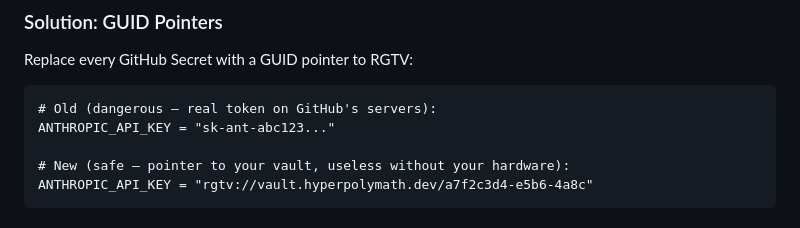
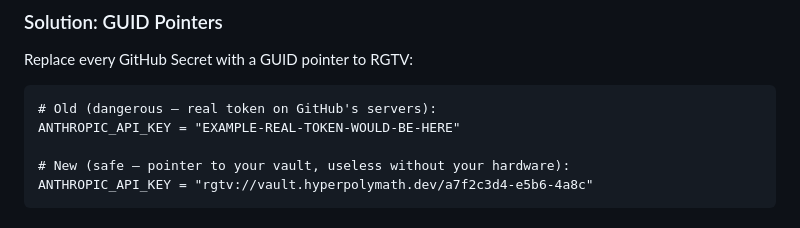
Before and after one commit to hyperpolymath/reasonably-good-token-vault, a Markdown page: docs/DESIGN-2026-03-16-zero-knowledge-proxy.md, the part around the change. GitHub-like rendering.

Commit message:
fix: remove fake token pattern that triggered GitHub secret scanner
The example "sk-ant-abc123..." matched Anthropic's token prefix pattern
and triggered GitHub's secret scanning alert. Replaced with a clearly
non-token placeholder.

Irony level: maximum. A document about preventing credential leaks
triggered a credential leak alert.

Co-Authored-By: Claude Opus 4.6 (1M context) <noreply@anthropic.com>

````diff
--- a/docs/DESIGN-2026-03-16-zero-knowledge-proxy.md
+++ b/docs/DESIGN-2026-03-16-zero-knowledge-proxy.md
@@ -108,7 +108,7 @@ Replace every GitHub Secret with a GUID pointer to RGTV:
 
 ```
 # Old (dangerous — real token on GitHub's servers):
-ANTHROPIC_API_KEY = "sk-ant-abc123..."
+ANTHROPIC_API_KEY = "EXAMPLE-REAL-TOKEN-WOULD-BE-HERE"
 
 # New (safe — pointer to your vault, useless without your hardware):
 ANTHROPIC_API_KEY = "rgtv://vault.hyperpolymath.dev/a7f2c3d4-e5b6-4a8c"
````
